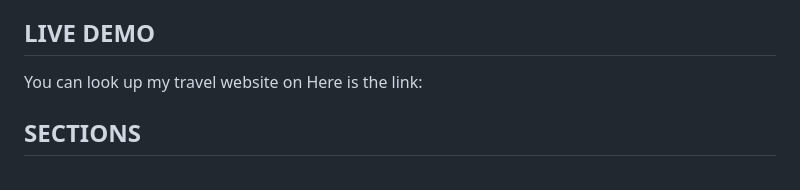
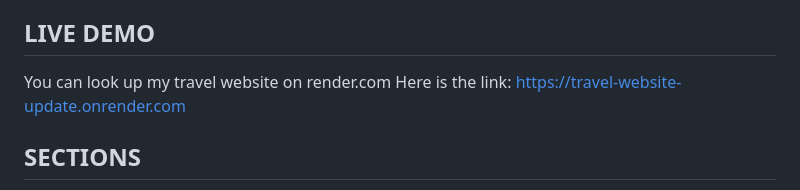
Before and after one commit to AanuOluwaapo/travel-website, a Markdown page: README.md, the part around one of its changes. GitHub-like rendering.

Commit message:
Update README.
I love the fact that my video is playing even on render.com

```diff
--- a/README.md
+++ b/README.md
@@ -16,7 +16,7 @@ This project is a website project aimed at having a beautiful website for a trav
 This project is a website project aimed at having a beautiful website for a travel agency. The images, choice of color and font are carefully chosen so that they can be attractive enough to captivate travellers. The website is made responsive so that travellers who visit the website can navigate the platform well without any hassle.
 
 ## LIVE DEMO
-You can look up my travel website on Here is the link:
+You can look up my travel website on render.com Here is the link: https://travel-website-update.onrender.com
 
 ## SECTIONS
 My website has a header, four sections and one footer. The essence of this careful segmentation is to help travellers locate easily whatever aspects interest them.
```
Also changed, not shown: other parts of README.md (+3 -0 lines).
